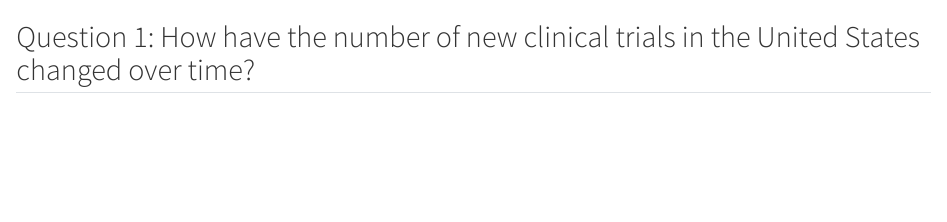
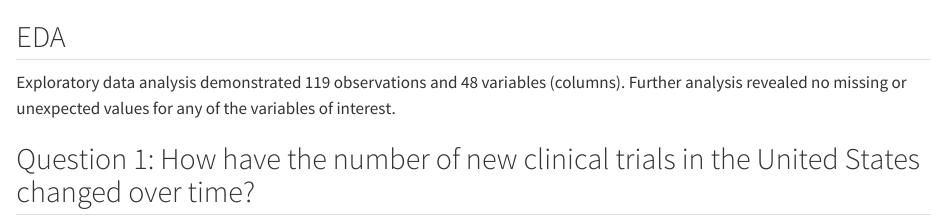
Before and after one commit to TylerJGallagher/Final-Projects, a Quarto document (OSA Clinical Trials-PM566.qmd): the page in a window 1100 px wide, from 1490 px down. Rendered offline with R 4.5, knitr and Pandoc in place of Quarto, with nearby package versions; some code elsewhere in the file could not run offline; long lines of code are wrapped.

Commit message:
commit_midterm

````diff
--- a/OSA Clinical Trials-PM566.qmd
+++ b/OSA Clinical Trials-PM566.qmd
@@ -41,6 +41,10 @@ osaclintrial <- osaclintrial %>%
 ```{r}
 summary(osaclintrial$Start_Year)
 ```
+
+## EDA
+
+Exploratory data analysis demonstrated 119 observations and 48 variables (columns). Further analysis revealed no missing or unexpected values for any of the variables of interest.
 
 ## Question 1: How have the number of new clinical trials in the United States changed over time?
 
````
Also changed, not shown: OSA Clinical Trials-PM566.html, OSA Clinical Trials.pdf.
